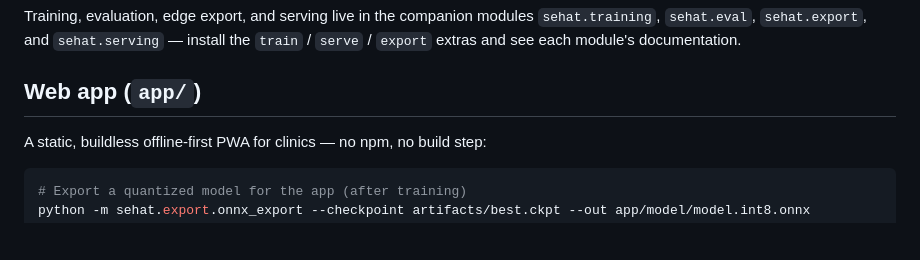
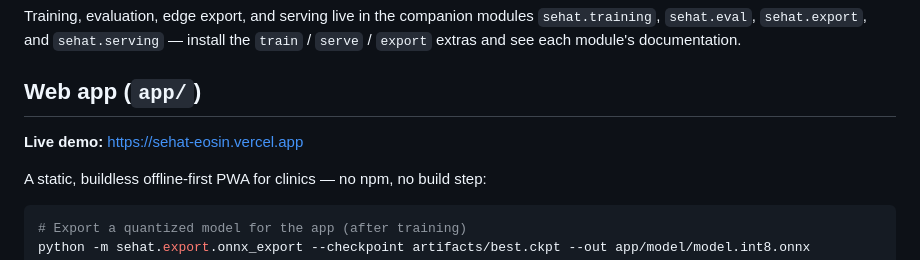
Before and after one commit to jahidbappi/sehat, a Markdown page: README.md, the part around the change. Rendered like a GitHub page; blank space fills up the shorter version.

Commit message:
Add live demo URL to README
Co-authored-by: Cursor <cursoragent@cursor.com>

````diff
--- a/README.md
+++ b/README.md
@@ -69,6 +69,8 @@ Training, evaluation, edge export, and serving live in the companion modules
 
 ## Web app (`app/`)
 
+**Live demo:** https://sehat-eosin.vercel.app
+
 A static, buildless offline-first PWA for clinics — no npm, no build step:
 
 ```bash
````
